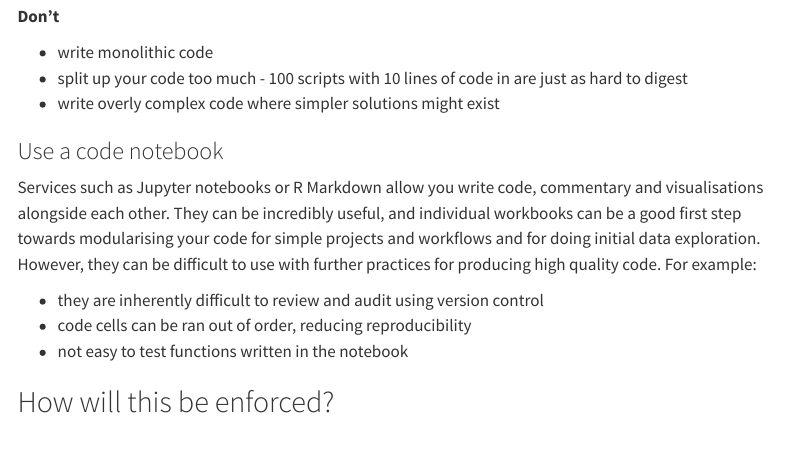
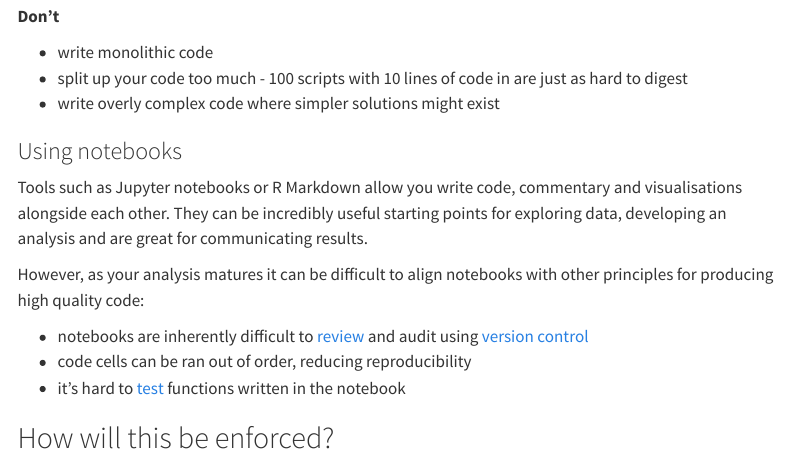
Before and after one commit to nhsbsa-data-analytics/nhsbsa-analytical-code-assurance-playbook, a Quarto document (guidance/01-reproducible/pages/03-modular.qmd): the page in a window 1100 px wide, from 1620 px down. Rendered offline with R 4.5, knitr and Pandoc in place of Quarto, with nearby package versions; menus at the side of the page are left out.

Commit message:
Update guidance/01-reproducible/pages/03-modular.qmd

```diff
--- a/guidance/01-reproducible/pages/03-modular.qmd
+++ b/guidance/01-reproducible/pages/03-modular.qmd
@@ -70,14 +70,15 @@ Using scripts doesn't inherently make your code reproducible or reusable, but ar
 * split up your code too much - 100 scripts with 10 lines of code in are just as hard to digest
 * write overly complex code where simpler solutions might exist
 
-### Use a code notebook
-Services such as Jupyter notebooks or R Markdown allow you write code, commentary and visualisations alongside each other.
-They can be incredibly useful, and individual workbooks can be a good first step towards modularising your code for simple projects and workflows and for doing initial data exploration.
-However, they can be difficult to use with further practices for producing high quality code. For example:
+### Using notebooks
+Tools such as Jupyter notebooks or R Markdown allow you write code, commentary and visualisations alongside each other.
+They can be incredibly useful starting points for exploring data, developing an analysis and are great for communicating results.
 
-* they are inherently difficult to review and audit using version control
+However, as your analysis matures it can be difficult to align notebooks with other principles for producing high quality code:
+
+* notebooks are inherently difficult to [review][peer-review] and audit using [version control][version-control]
 * code cells can be ran out of order, reducing reproducibility
-* not easy to test functions written in the notebook
+* it's hard to [test][testing] functions written in the notebook
 
 ## How will this be enforced?
 
```
